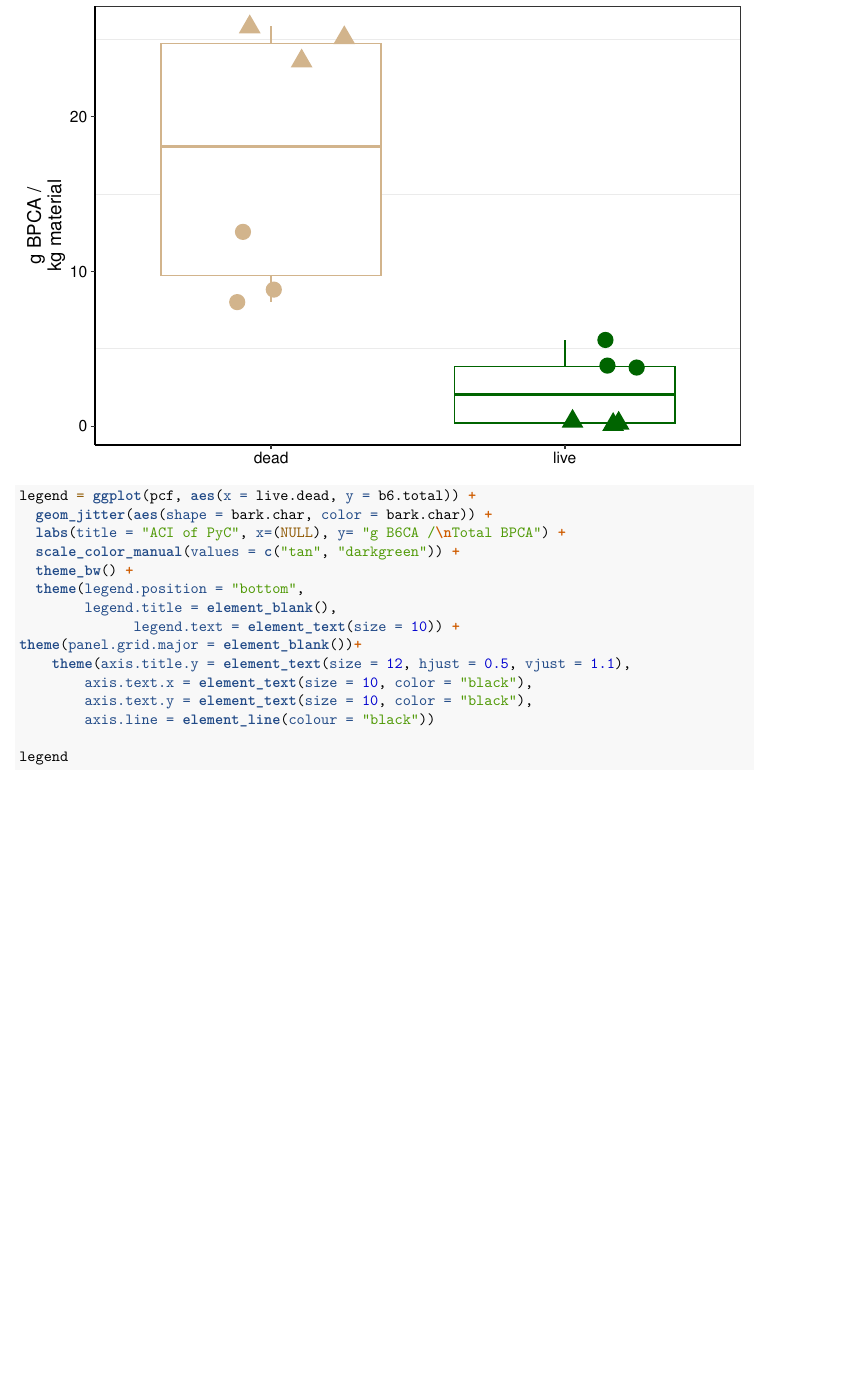
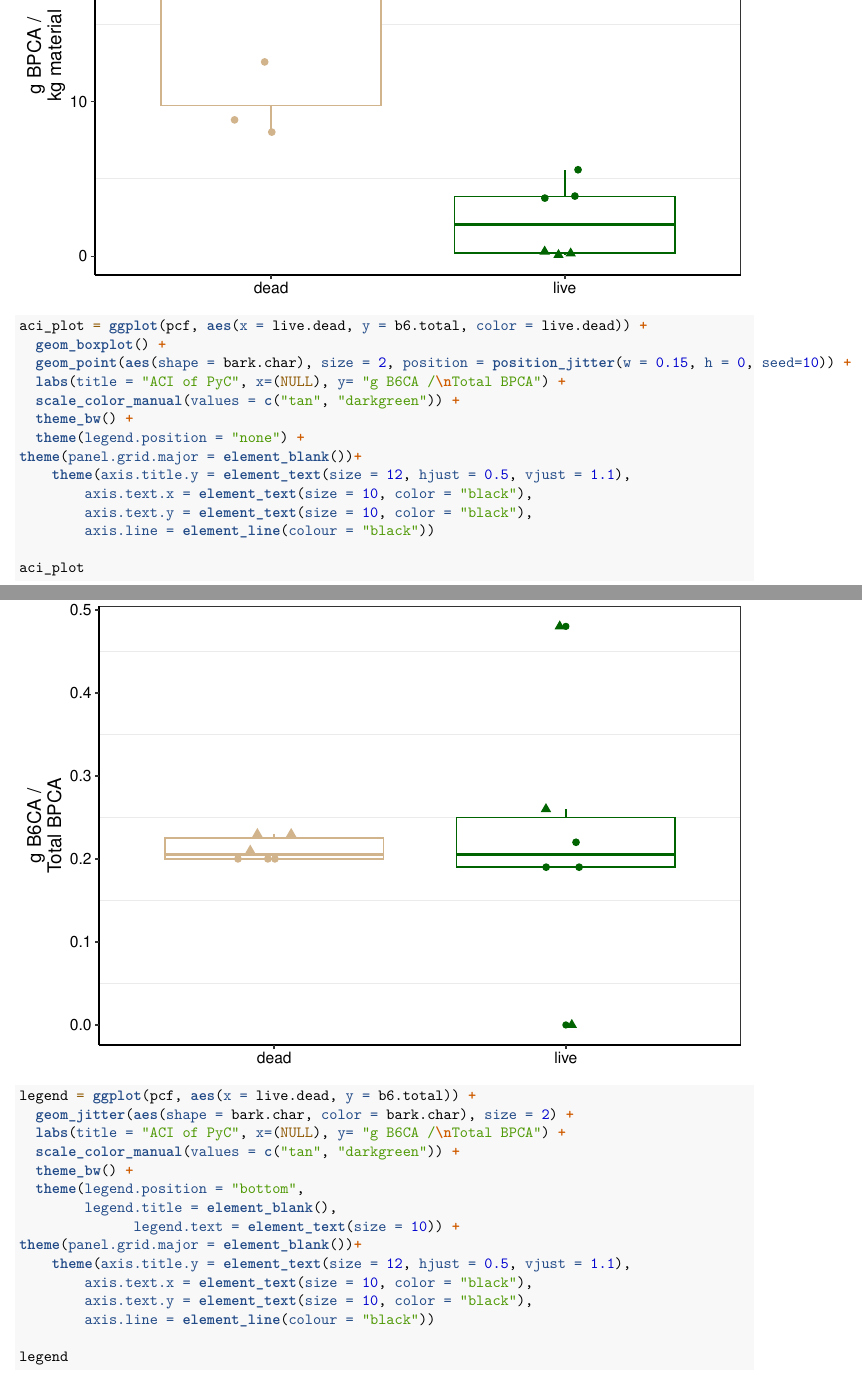
Before and after one commit to taluccia/pyrogenic-carbon, an R Markdown document (scripts/PyC_analysis.Rmd): part of page 28 of 29 before the commit and two parts of pages 28 and 29 of 32 after it, the two joined at a grey line, cut at the place of the change, the shorter picture padded with empty space. Rendered offline with R 4.5, knitr and Pandoc, then LaTeX, with nearby package versions; code that draws random numbers runs with fixed seeds of ours; some code elsewhere in the file could not run offline.

Commit message:
figure modifications for jitter and point size parameters

````diff
--- a/scripts/PyC_analysis.Rmd
+++ b/scripts/PyC_analysis.Rmd
@@ -765,8 +765,25 @@ material_plot
 ```
 
 ```{r}
+aci_plot = ggplot(pcf, aes(x = live.dead, y = b6.total, color = live.dead)) +
+  geom_boxplot() +
+  geom_point(aes(shape = bark.char), size = 2, position = position_jitter(w = 0.15, h = 0, seed=10)) +
+  labs(title = "ACI of PyC", x=(NULL), y= "g B6CA /\nTotal BPCA") +
+  scale_color_manual(values = c("tan", "darkgreen")) +
+  theme_bw() +
+  theme(legend.position = "none") +
+theme(panel.grid.major = element_blank())+
+    theme(axis.title.y = element_text(size = 12, hjust = 0.5, vjust = 1.1),
+        axis.text.x = element_text(size = 10, color = "black"),
+        axis.text.y = element_text(size = 10, color = "black"),
+        axis.line = element_line(colour = "black"))
+
+aci_plot
+
+```
+```{r}
 legend = ggplot(pcf, aes(x = live.dead, y = b6.total)) +
-  geom_jitter(aes(shape = bark.char, color = bark.char)) +
+  geom_jitter(aes(shape = bark.char, color = bark.char), size = 2) +
   labs(title = "ACI of PyC", x=(NULL), y= "g B6CA /\nTotal BPCA") +
   scale_color_manual(values = c("tan", "darkgreen")) +
   theme_bw() +
````
Also changed, not shown: scripts/PyC_analysis.Rmd (4 more changed lines).
